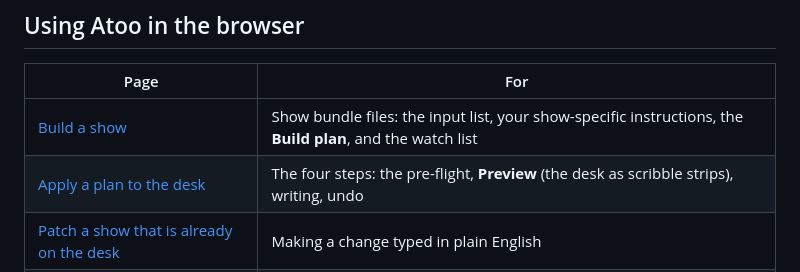
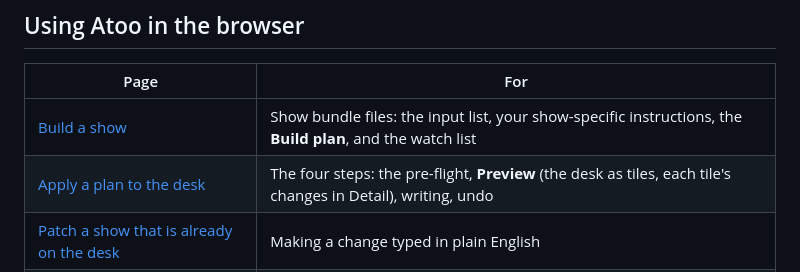
Before and after one commit to corourke/Atoo, a Markdown page: docs/user/README.md, the part around the change. GitHub-like rendering.

Commit message:
Docs: refresh the user guide

```diff
--- a/docs/user/README.md
+++ b/docs/user/README.md
@@ -26,7 +26,7 @@ In this order, the first time:
 | Page | For |
 |---|---|
 | [Build a show](build-a-show.md) | Show bundle files: the input list, your show-specific instructions, the **Build plan**, and the watch list |
-| [Apply a plan to the desk](apply-to-desk.md) | The four steps: the pre-flight, **Preview** (the desk as scribble strips), writing, undo |
+| [Apply a plan to the desk](apply-to-desk.md) | The four steps: the pre-flight, **Preview** (the desk as tiles, each tile's changes in Detail), writing, undo |
 | [Patch a show that is already on the desk](patch-a-show.md) | Making a change typed in plain English |
 | [Watch the desk during a show](watch-a-show.md) | Live findings, and setting watch conditions |
 
```
Also changed, not shown: docs/user/apply-to-desk.md (+44 -7 lines), docs/user/demo.md (+6 -4 lines), docs/user/img/apply-demo-preview.png, docs/user/img/apply-preview-detail.png (added).
